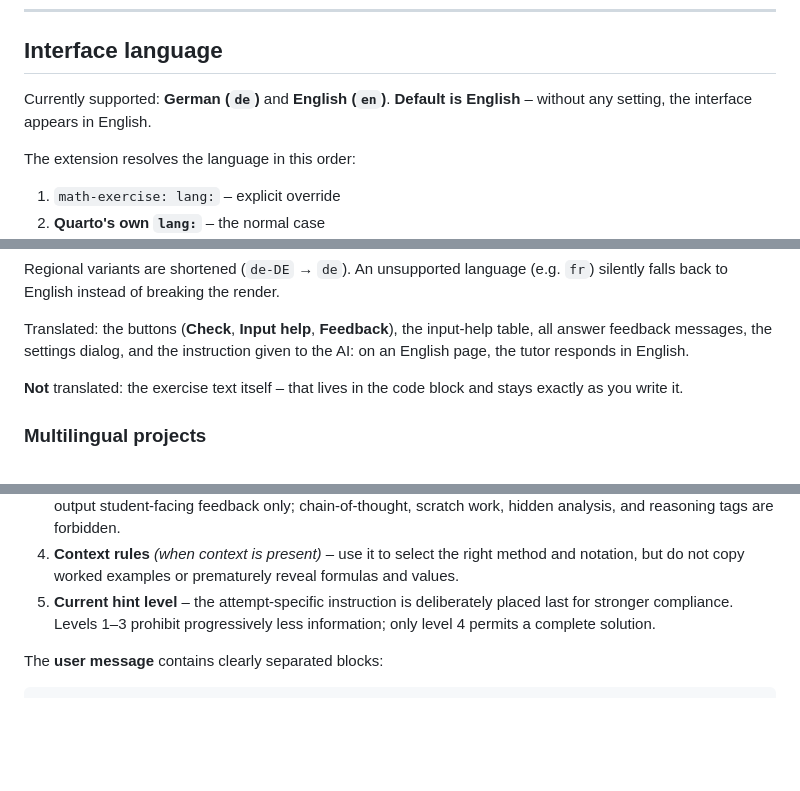
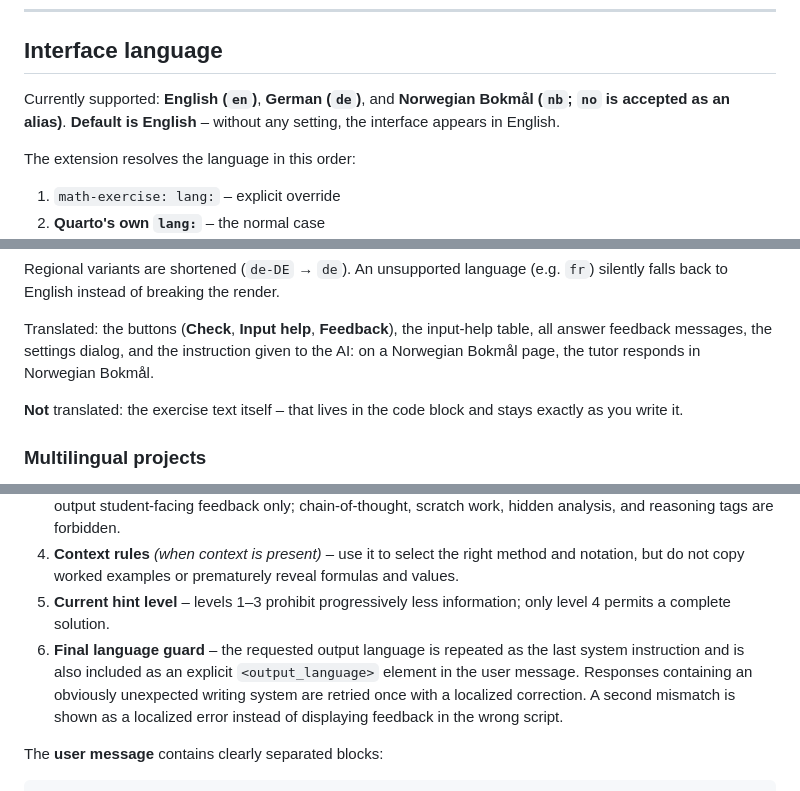
Before and after one commit to Erasmus-CTM/math-exercise, a Markdown page: README.md, 3 parts joined by grey strips. GitHub-like rendering; blank space fills up the shorter version.

Commit message:
Add Norwegian feedback language guard

```diff
--- a/README.md
+++ b/README.md
@@ -87,7 +87,8 @@ math-exercise:
 
 ## Interface language
 
-Currently supported: **German (`de`)** and **English (`en`)**.
+Currently supported: **English (`en`)**, **German (`de`)**, and
+**Norwegian Bokmål (`nb`; `no` is accepted as an alias)**.
 **Default is English** – without any setting, the interface appears in English.
 
 The extension resolves the language in this order:
@@ -112,8 +113,8 @@ Regional variants are shortened (`de-DE` → `de`). An unsupported language
 
 Translated: the buttons (**Check**, **Input help**, **Feedback**), the
 input-help table, all answer feedback messages, the settings dialog, and the
-instruction given to the AI: on an English page, the tutor responds in
-English.
+instruction given to the AI: on a Norwegian Bokmål page, the tutor responds
+in Norwegian Bokmål.
 
 **Not** translated: the exercise text itself – that lives in the code block
 and stays exactly as you write it.
@@ -527,9 +528,14 @@ request. The **system message** is assembled in this order:
 4. **Context rules** *(when context is present)* – use it to select the right
    method and notation, but do not copy worked examples or prematurely reveal
    formulas and values.
-5. **Current hint level** – the attempt-specific instruction is deliberately
-   placed last for stronger compliance. Levels 1–3 prohibit progressively less
-   information; only level 4 permits a complete solution.
+5. **Current hint level** – levels 1–3 prohibit progressively less information;
+   only level 4 permits a complete solution.
+6. **Final language guard** – the requested output language is repeated as the
+   last system instruction and is also included as an explicit
+   `<output_language>` element in the user message. Responses containing an
+   obviously unexpected writing system are retried once with a localized
+   correction. A second mismatch is shown as a localized error instead of
+   displaying feedback in the wrong script.
 
 The **user message** contains clearly separated blocks:
 
```
Also changed, not shown: other parts of README.md (+1 -0 lines).
